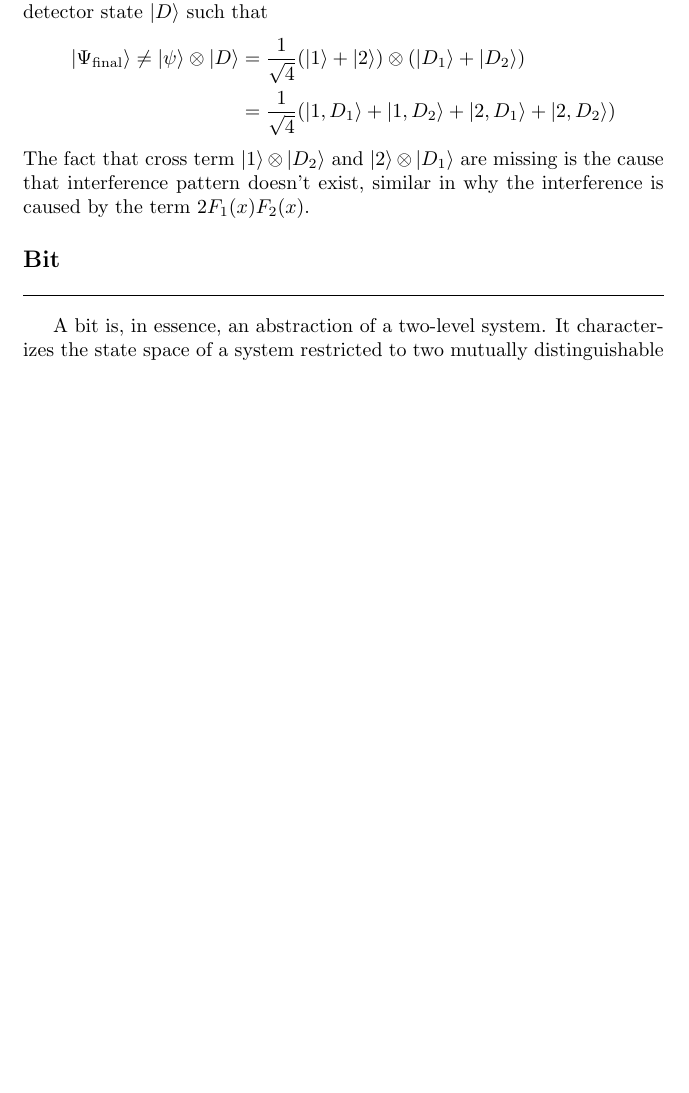
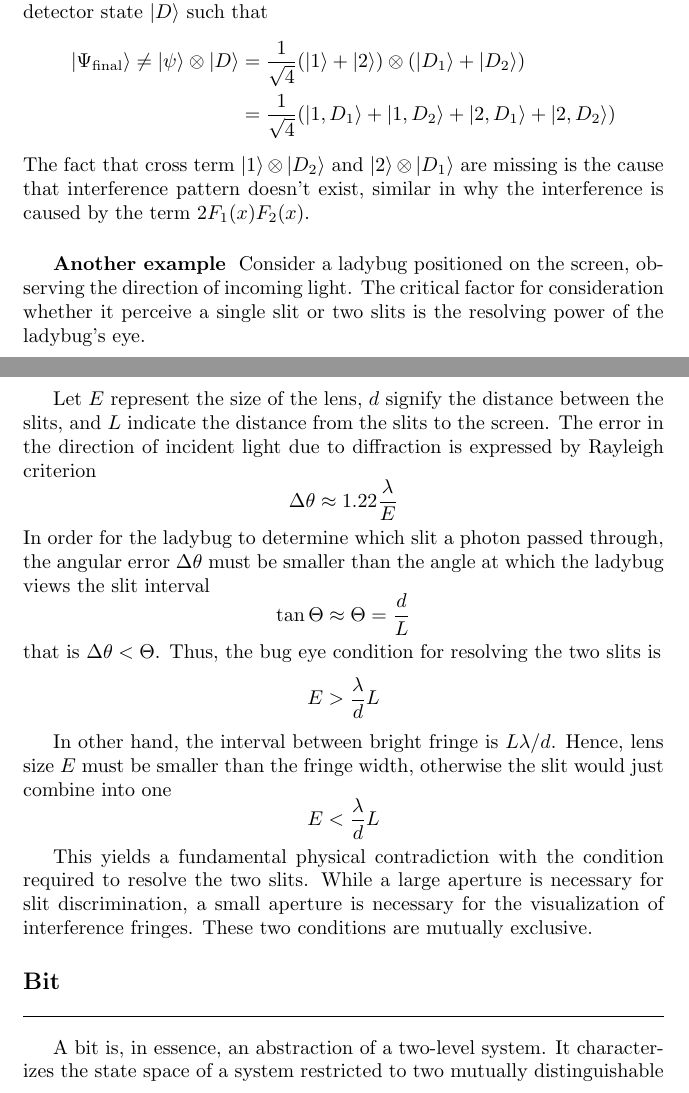
Before and after one commit to JohanesFaustus/QuantumMechanics, a LaTeX thesis (Main.tex, which reads Chapter/QM/Qubit/qubit.tex): part of page 123 of 169 before the commit and two parts of pages 123 and 124 of 170 after it, the two joined at a grey line, cut so that both start at the same text, the shorter picture padded with empty space. Compiled offline with pdfLaTeX.

Commit message:
added bug example

```diff
--- a/Chapter/QM/Qubit/qubit.tex
+++ b/Chapter/QM/Qubit/qubit.tex
@@ -59,6 +59,35 @@ There exists no combination of a single particle state \( |\psi\rangle \) and a
   \frac{1}{\sqrt{4}} ( \ket{1,D_1} + \ket{1,D_2}+ \ket{2,D_1}+ \ket{2,D_2})
 \end{align*}
 The fact that cross term $\ket{1 }\otimes \ket{D_2}$ and $\ket{2 }\otimes \ket{D_1}$ are missing is the cause that interference pattern doesn't exist, similar in why the interference is caused by the term $2F_1(x)F_2(x)$.
+
+\subsubsection{Another example}
+Consider a ladybug positioned on the screen, observing the direction of incoming light.
+The critical factor for consideration whether it perceive a single slit or two slits is the resolving power of the ladybug's eye.
+
+Let $E$ represent the size of the lens, $d$ signify the distance between the slits, and $L$ indicate the distance from the slits to the screen.
+The error in the direction of incident light due to diffraction is expressed by Rayleigh criterion
+\begin{equation*}
+  \Delta \theta \approx 1.22 \frac{\lambda }{E}
+\end{equation*}
+In order for the ladybug to determine which slit a photon passed through, the angular error $\Delta \theta$ must be smaller than the angle at which the ladybug views the slit interval
+\begin{equation*}
+  \tan \Theta \approx \Theta =\frac{d }{L}
+\end{equation*}
+that is $\Delta \theta <\Theta$.
+Thus, the bug eye condition for resolving the two slits is
+\begin{equation*}
+  E> \frac{\lambda }{d}L
+\end{equation*}
+
+In other hand, the interval between bright fringe is $L \lambda/d$.
+Hence, lens size $E$ must be smaller than the fringe width, otherwise the slit would just combine into one
+\begin{equation*}
+  E< \frac{\lambda }{d}L
+\end{equation*}
+
+This yields a fundamental physical contradiction with the condition required to resolve the two slits.
+While a large aperture is necessary for slit discrimination, a small aperture is necessary for the visualization of interference fringes.
+These two conditions are mutually exclusive.
 
 \subsection{Bit}
 \begin{figure}[b]
```
